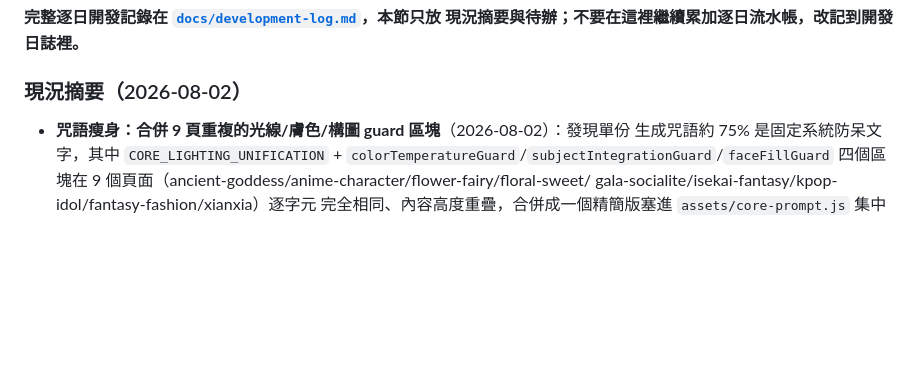
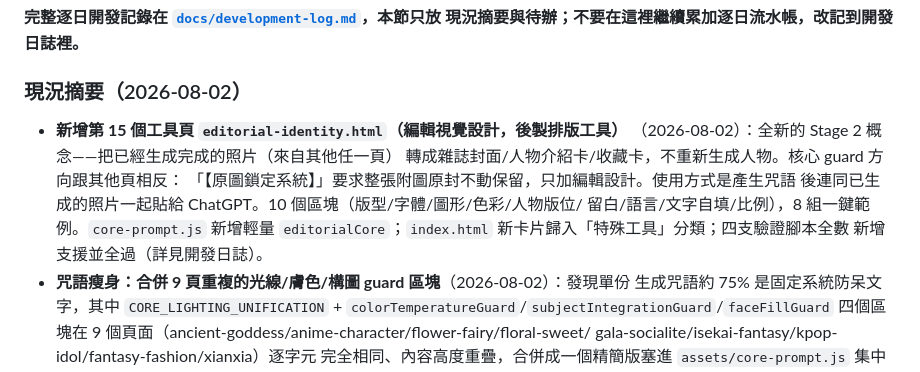
Before and after one commit to gxben0117-collab/hongbing-photo-engine, a Markdown page: CLAUDE.md, the part around the change. Rendered like a GitHub page; blank space fills up the shorter version.

Commit message:
docs: 補回 editorial-identity.html 的 CLAUDE.md 現況摘要條目
前一次編輯因字串不符失敗，這次補上（實際頁面早已建立並通過驗證）。

Co-Authored-By: Claude Sonnet 5 <noreply@anthropic.com>

```diff
--- a/CLAUDE.md
+++ b/CLAUDE.md
@@ -20,6 +20,14 @@
 
 ### 現況摘要（2026-08-02）
 
+- **新增第 15 個工具頁 `editorial-identity.html`（編輯視覺設計，後製排版工具）**
+  （2026-08-02）：全新的 Stage 2 概念——把已經生成完成的照片（來自其他任一頁）
+  轉成雜誌封面/人物介紹卡/收藏卡，不重新生成人物。核心 guard 方向跟其他頁相反：
+  「【原圖鎖定系統】」要求整張附圖原封不動保留，只加編輯設計。使用方式是產生咒語
+  後連同已生成的照片一起貼給 ChatGPT。10 個區塊（版型/字體/圖形/色彩/人物版位/
+  留白/語言/文字自填/比例），8 組一鍵範例。`core-prompt.js` 新增輕量
+  `editorialCore`；`index.html` 新卡片歸入「特殊工具」分類；四支驗證腳本全數
+  新增支援並全過（詳見開發日誌）。
 - **咒語瘦身：合併 9 頁重複的光線/膚色/構圖 guard 區塊**（2026-08-02）：發現單份
   生成咒語約 75% 是固定系統防呆文字，其中 `CORE_LIGHTING_UNIFICATION` +
   `colorTemperatureGuard`/`subjectIntegrationGuard`/`faceFillGuard` 四個區塊在
```
